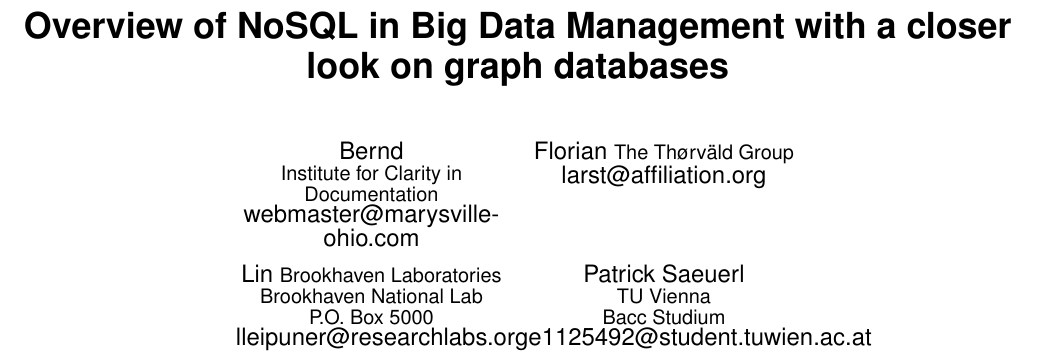
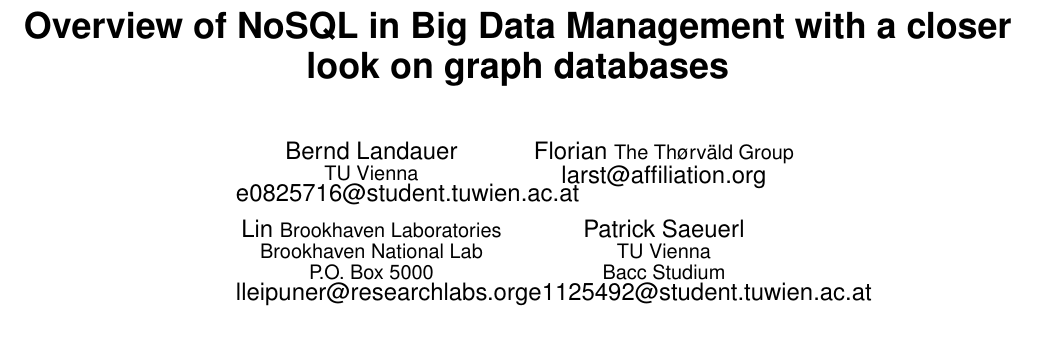
Before and after one commit to syrenio/aic-bigdata, a LaTeX paper (PaperNew/ActualPaper/actual_paper.tex): part of page 1 of 4, cut so that both start at the same text, the shorter picture padded with empty space. Compiled offline with pdfLaTeX.

Commit message:
update name in paper

```diff
--- a/PaperNew/ActualPaper/actual_paper.tex
+++ b/PaperNew/ActualPaper/actual_paper.tex
@@ -46,9 +46,9 @@
 \numberofauthors{4}
 \author{
 \alignauthor
-Bernd\\
-       \affaddr{Institute for Clarity in Documentation}\\
-       \email{webmaster@marysville-ohio.com}
+Bernd Landauer\\
+       \affaddr{TU Vienna}\\
+       \email{e0825716@student.tuwien.ac.at}
 \alignauthor Florian
        \affaddr{The Th{\o}rv{\"a}ld Group}\\
        \email{larst@affiliation.org}
```
